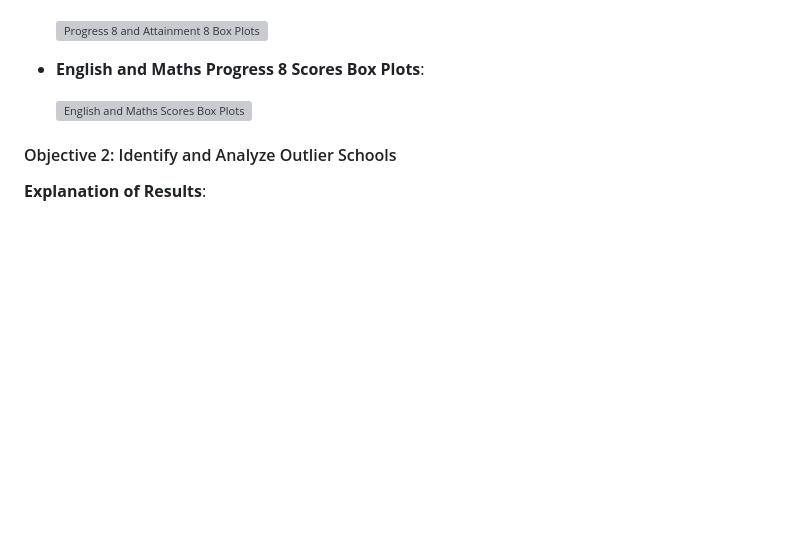
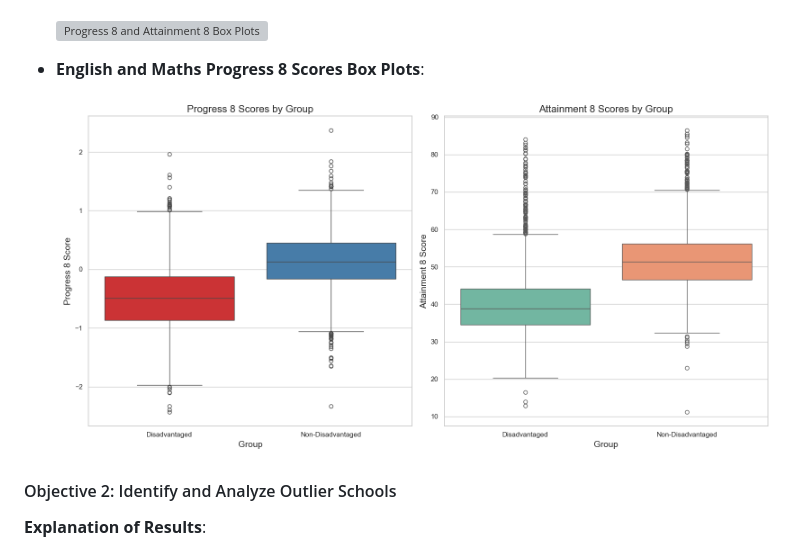
Before and after one commit to saqibsafdar11/DfE_P8_Project, a Markdown page: README.md, the part around the change. Drawn GitHub-style; blank space fills up the shorter version; grey boxes are pictures that could not be loaded.

```diff
--- a/README.md
+++ b/README.md
@@ -304,7 +304,7 @@ There are significant gaps in all measured categories between advantaged and dis
 
 - **English and Maths Progress 8 Scores Box Plots**:
 
-  ![English and Maths Scores Box Plots](images/maths_english_scores_boxplot.png)
+  ![English and Maths Scores Box Plots](images/obj1_progress8_attainment8_boxplot.png)
 
 #### Objective 2: Identify and Analyze Outlier Schools
 
```
